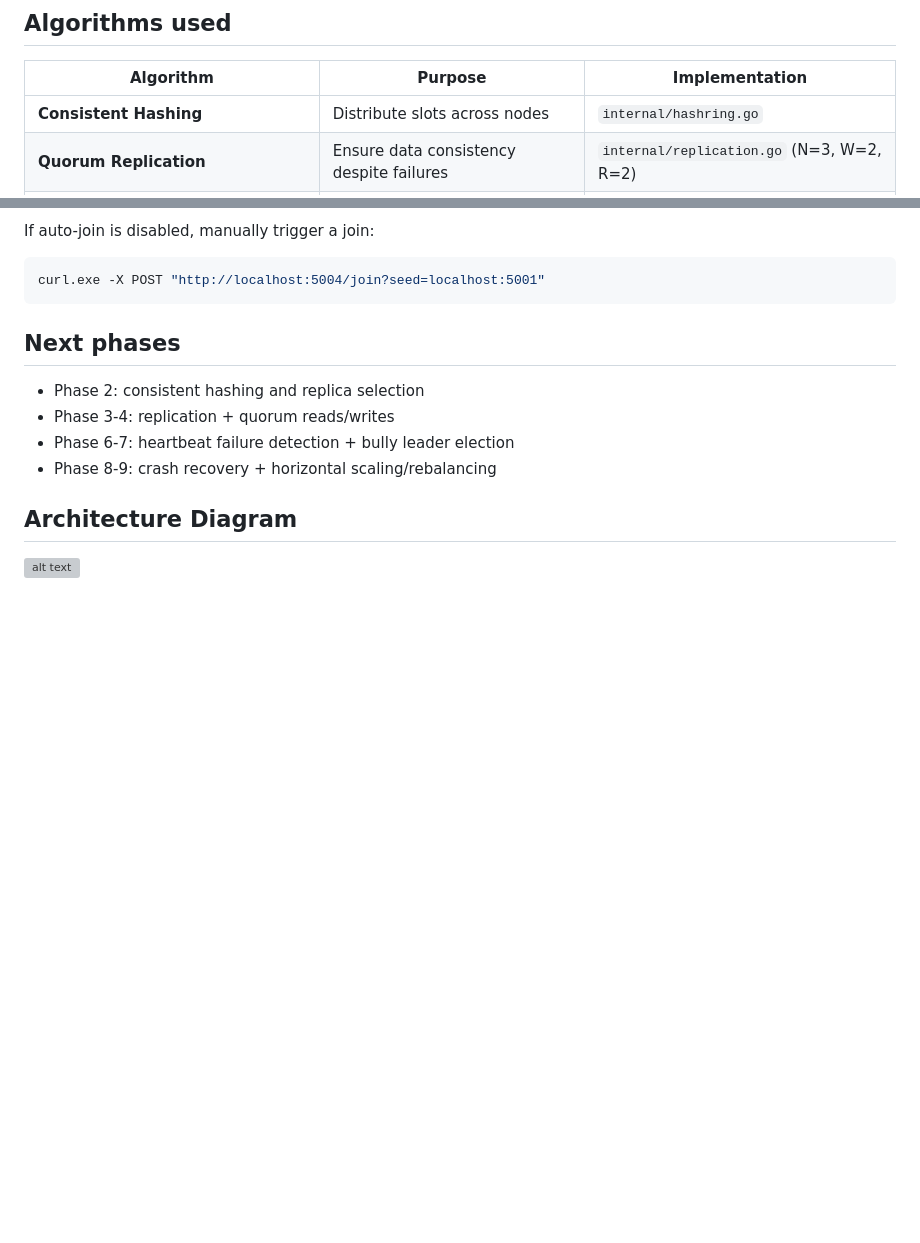
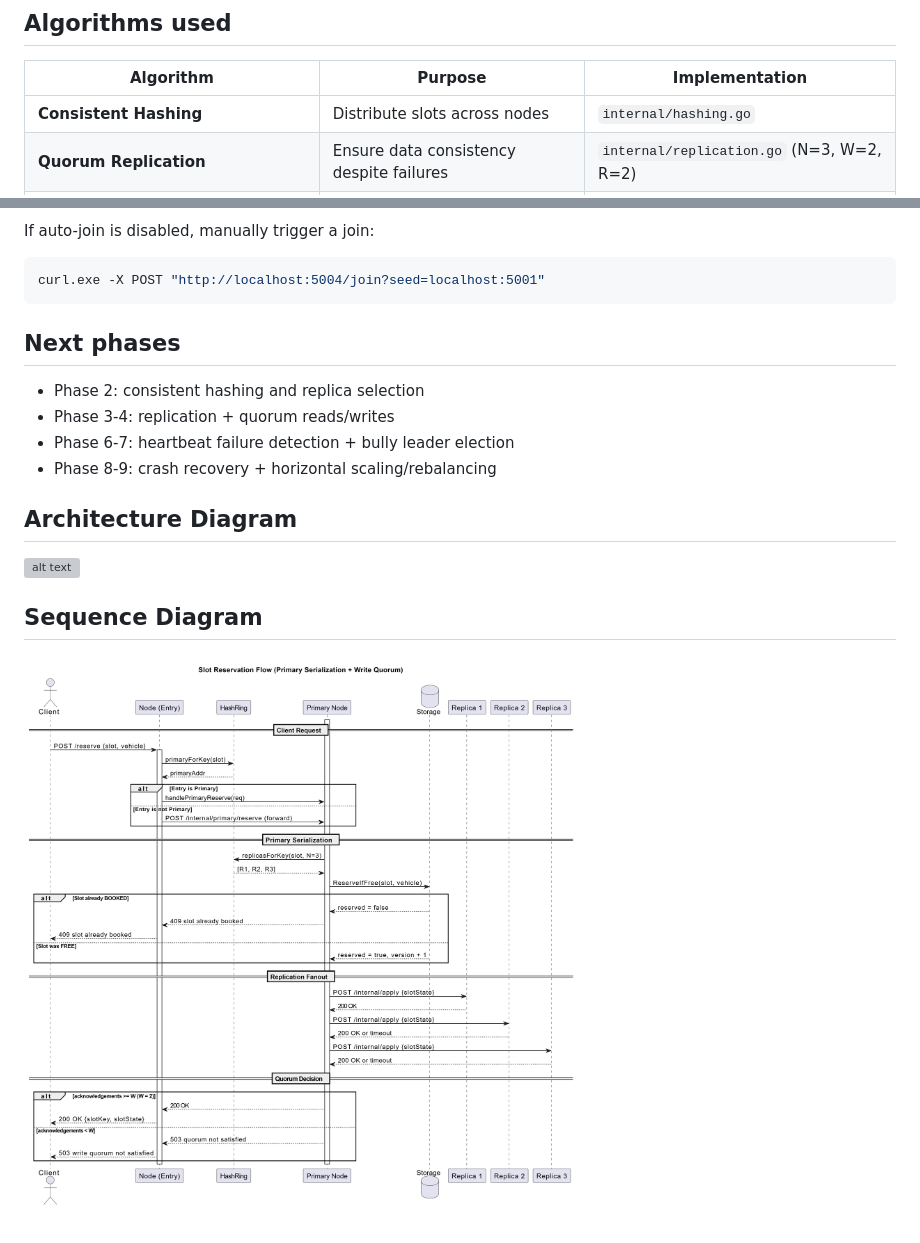
Before and after one commit to Rithvikmukka/Ev-charge-allocation-system, a Markdown page: README.md, 2 parts joined by grey strips. GitHub-like rendering; pictures changed too: Sequence_diagram.png (added); blank space fills up the shorter version; grey boxes are pictures that could not be loaded.

```diff
--- a/README.md
+++ b/README.md
@@ -56,7 +56,7 @@ For multiple devices, you can still configure manually:
 
 | Algorithm | Purpose | Implementation |
 |-----------|---------|----------------|
-| **Consistent Hashing** | Distribute slots across nodes | `internal/hashring.go` |
+| **Consistent Hashing** | Distribute slots across nodes | `internal/hashing.go` |
 | **Quorum Replication** | Ensure data consistency despite failures | `internal/replication.go` (N=3, W=2, R=2) |
 | **Primary Serialization** | Prevent double booking | Primary node handles all writes for a slot |
 | **Heartbeat Failure Detection** | Detect node crashes | `internal/heartbeat.go` |
@@ -270,3 +270,7 @@ curl.exe -X POST "http://localhost:5004/join?seed=localhost:5001"
 ## Architecture Diagram
 
 ![alt text](<Architecture_diagram.png>)
+
+## Sequence Diagram
+
+![alt text](<Sequence_diagram.png>)
```
Also changed, not shown: REPORT.md (+6 -0 lines).
